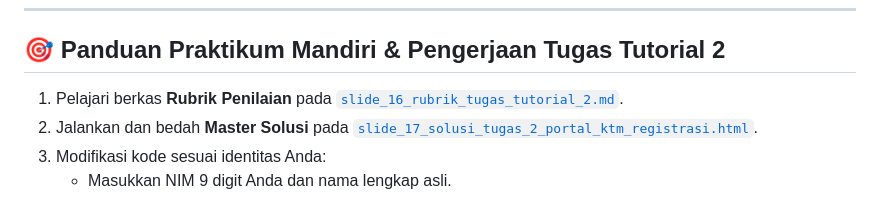
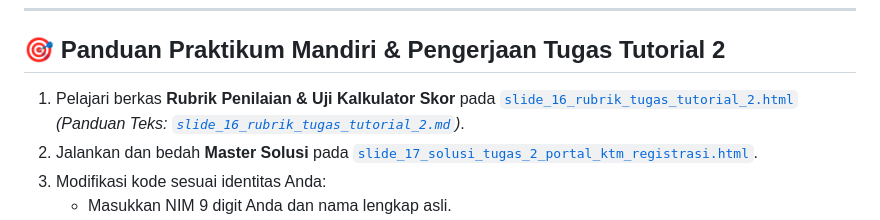
Before and after one commit to antonprafanto/tuweb_mobile2025, a Markdown page: contoh_kode_program/sesi_05_layout_grid_form/README.md, the part around the change. Drawn GitHub-style.

Commit message:
docs(sesi-05): sinkronisasi tautan rubrik interaktif pada README sesi 05

```diff
--- a/contoh_kode_program/sesi_05_layout_grid_form/README.md
+++ b/contoh_kode_program/sesi_05_layout_grid_form/README.md
@@ -33,7 +33,7 @@ Seluruh 18 berkas kode mandiri di bawah ini menggunakan **standar The Zero-Frict
 ---
 
 ## 🎯 Panduan Praktikum Mandiri & Pengerjaan Tugas Tutorial 2
-1. Pelajari berkas **Rubrik Penilaian** pada [`slide_16_rubrik_tugas_tutorial_2.md`](slide_16_rubrik_tugas_tutorial_2.md).
+1. Pelajari berkas **Rubrik Penilaian & Uji Kalkulator Skor** pada [`slide_16_rubrik_tugas_tutorial_2.html`](slide_16_rubrik_tugas_tutorial_2.html) *(Panduan Teks: [`slide_16_rubrik_tugas_tutorial_2.md`](slide_16_rubrik_tugas_tutorial_2.md))*.
 2. Jalankan dan bedah **Master Solusi** pada [`slide_17_solusi_tugas_2_portal_ktm_registrasi.html`](slide_17_solusi_tugas_2_portal_ktm_registrasi.html).
 3. Modifikasi kode sesuai identitas Anda:
    * Masukkan NIM 9 digit Anda dan nama lengkap asli.
```
